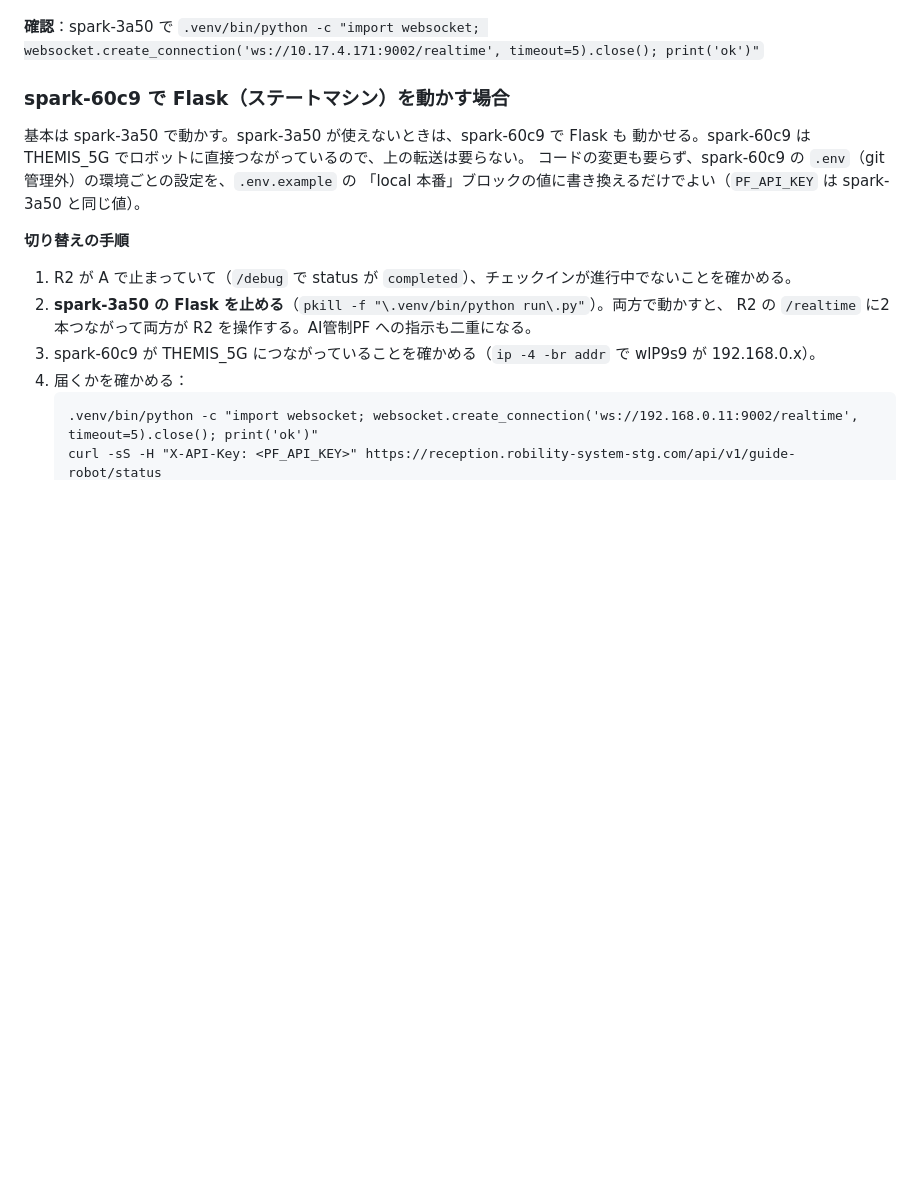
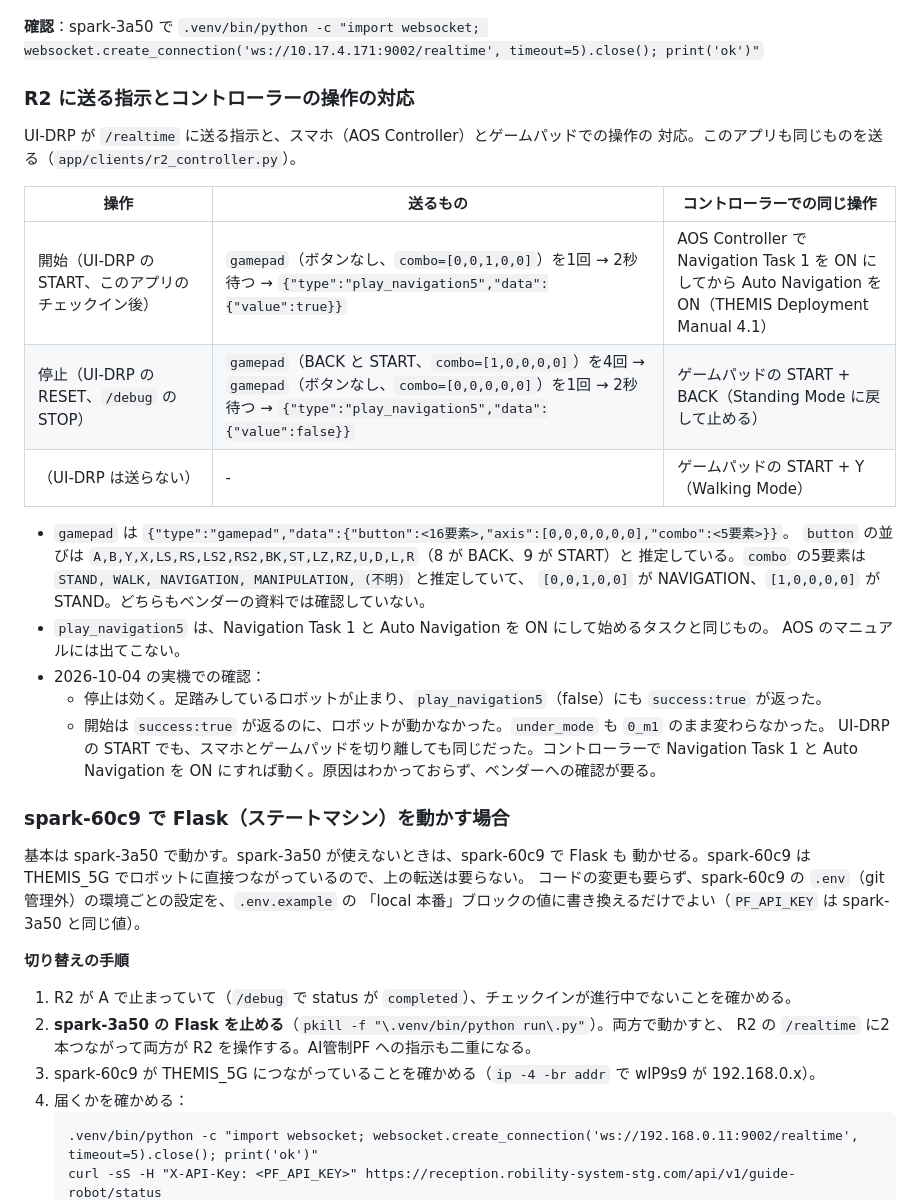
Before and after one commit to shibahara2/dBF2026-robot, a Markdown page: README.md, the part around the change. Drawn GitHub-style; blank space fills up the shorter version.

Commit message:
docs: map the commands sent to R2 to the controller operations
Co-Authored-By: Claude Opus 5.5 <noreply@anthropic.com>

```diff
--- a/README.md
+++ b/README.md
@@ -209,6 +209,29 @@ sudo iptables -A FORWARD -s 192.168.0.11 -d 10.17.2.171 -m state --state ESTABLI
   spark-3a50 だけに絞っておくこと。
 
 **確認**：spark-3a50 で `.venv/bin/python -c "import websocket; websocket.create_connection('ws://10.17.4.171:9002/realtime', timeout=5).close(); print('ok')"`
+
+### R2 に送る指示とコントローラーの操作の対応
+
+UI-DRP が `/realtime` に送る指示と、スマホ（AOS Controller）とゲームパッドでの操作の
+対応。このアプリも同じものを送る（`app/clients/r2_controller.py`）。
+
+| 操作 | 送るもの | コントローラーでの同じ操作 |
+|---|---|---|
+| 開始（UI-DRP の START、このアプリのチェックイン後） | `gamepad`（ボタンなし、`combo=[0,0,1,0,0]`）を1回 → 2秒待つ → `{"type":"play_navigation5","data":{"value":true}}` | AOS Controller で Navigation Task 1 を ON にしてから Auto Navigation を ON（THEMIS Deployment Manual 4.1） |
+| 停止（UI-DRP の RESET、`/debug` の STOP） | `gamepad`（BACK と START、`combo=[1,0,0,0,0]`）を4回 → `gamepad`（ボタンなし、`combo=[0,0,0,0,0]`）を1回 → 2秒待つ → `{"type":"play_navigation5","data":{"value":false}}` | ゲームパッドの START + BACK（Standing Mode に戻して止める） |
+| （UI-DRP は送らない） | - | ゲームパッドの START + Y（Walking Mode） |
+
+- `gamepad` は `{"type":"gamepad","data":{"button":<16要素>,"axis":[0,0,0,0,0,0],"combo":<5要素>}}`。
+  `button` の並びは `A,B,Y,X,LS,RS,LS2,RS2,BK,ST,LZ,RZ,U,D,L,R`（8 が BACK、9 が START）と
+  推定している。`combo` の5要素は `STAND, WALK, NAVIGATION, MANIPULATION, (不明)` と推定していて、
+  `[0,0,1,0,0]` が NAVIGATION、`[1,0,0,0,0]` が STAND。どちらもベンダーの資料では確認していない。
+- `play_navigation5` は、Navigation Task 1 と Auto Navigation を ON にして始めるタスクと同じもの。
+  AOS のマニュアルには出てこない。
+- 2026-10-04 の実機での確認：
+  - 停止は効く。足踏みしているロボットが止まり、`play_navigation5`（false）にも `success:true` が返った。
+  - 開始は `success:true` が返るのに、ロボットが動かなかった。`under_mode` も `0_m1` のまま変わらなかった。
+    UI-DRP の START でも、スマホとゲームパッドを切り離しても同じだった。コントローラーで
+    Navigation Task 1 と Auto Navigation を ON にすれば動く。原因はわかっておらず、ベンダーへの確認が要る。
 
 ### spark-60c9 で Flask（ステートマシン）を動かす場合
 
```
